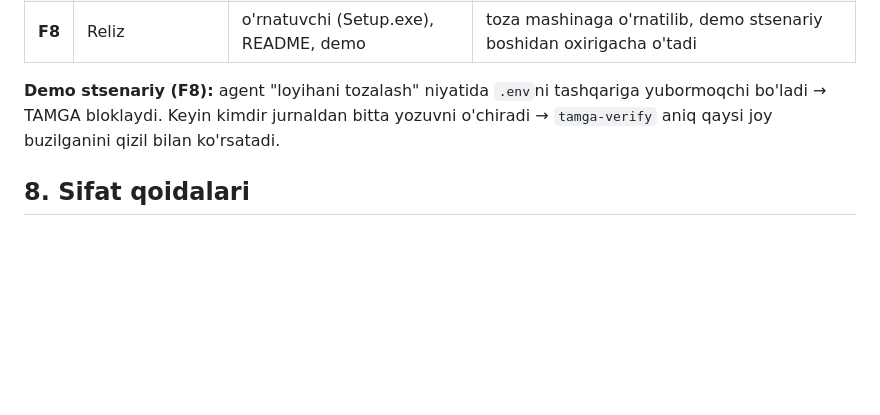
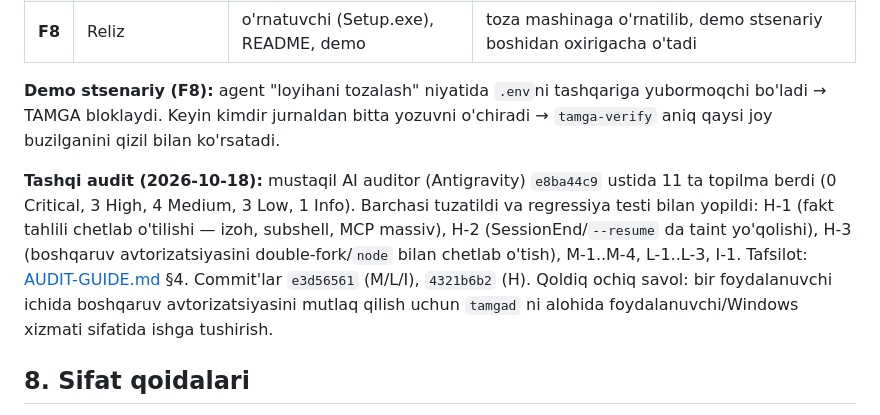
Before and after one commit to JurabekM/Myrep, a Markdown page: docs/PLAN.md, the part around the change. GitHub-like rendering; blank space fills up the shorter version.

```diff
--- a/docs/PLAN.md
+++ b/docs/PLAN.md
@@ -363,6 +363,14 @@ natija haqiqiy ishga tushirib ko'rsatiladi.
 yubormoqchi bo'ladi → TAMGA bloklaydi. Keyin kimdir jurnaldan bitta yozuvni o'chiradi →
 `tamga-verify` aniq qaysi joy buzilganini qizil bilan ko'rsatadi.
 
+**Tashqi audit (2026-10-18):** mustaqil AI auditor (Antigravity) `e8ba44c9` ustida 11 ta topilma
+berdi (0 Critical, 3 High, 4 Medium, 3 Low, 1 Info). Barchasi tuzatildi va regressiya testi bilan
+yopildi: H-1 (fakt tahlili chetlab o'tilishi — izoh, subshell, MCP massiv), H-2 (SessionEnd/`--resume`
+da taint yo'qolishi), H-3 (boshqaruv avtorizatsiyasini double-fork/`node` bilan chetlab o'tish),
+M-1..M-4, L-1..L-3, I-1. Tafsilot: [AUDIT-GUIDE.md](AUDIT-GUIDE.md) §4. Commit'lar `e3d56561`
+(M/L/I), `4321b6b2` (H). Qoldiq ochiq savol: bir foydalanuvchi ichida boshqaruv avtorizatsiyasini
+mutlaq qilish uchun `tamgad` ni alohida foydalanuvchi/Windows xizmati sifatida ishga tushirish.
+
 ## 8. Sifat qoidalari
 
 - Kriptografiya: faqat tekshirilgan crate'lar. O'z primitivlarimizni yozmaymiz.
```
Also changed, not shown: docs/AUDIT-GUIDE.md (+24 -0 lines).
